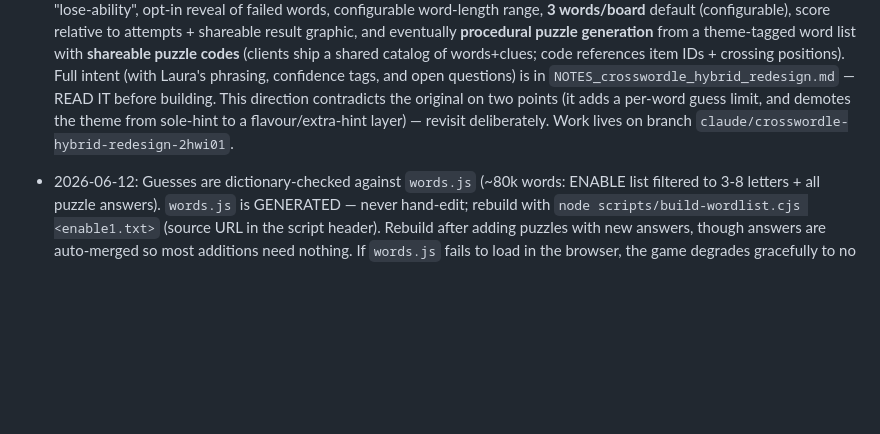
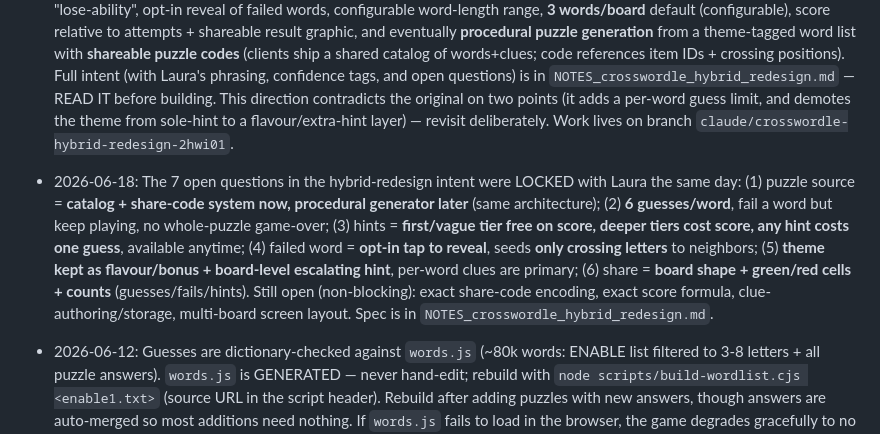
Before and after one commit to bladngal/crosswordle, a Markdown page: INSTRUCTIONS.md, the part around the change. Rendered like a GitHub page; blank space fills up the shorter version.

```diff
--- a/INSTRUCTIONS.md
+++ b/INSTRUCTIONS.md
@@ -96,4 +96,5 @@ Keep durable project memory in this file, not in `CLAUDE.md`, `AGENTS.md`, or `G
 - 2026-06-13: DEPLOYED. GitHub repo `bladngal/crosswordle` (public), live at https://bladngal.github.io/crosswordle/ via GitHub Pages serving `main` branch root (no build step). GitHub account: `bladngal`. To publish updates, just `git push` to `main` — Pages rebuilds within ~1 min. HTTPS is automatic, so the PWA (install/offline) is fully active in production.
 - 2026-06-12: PWA support added: `manifest.webmanifest` (standalone display, portrait), `sw.js` (stale-while-revalidate caching — players get deployed changes on their SECOND visit; bump the `CACHE` constant in sw.js only to force a clean slate), and `icons/` (PNGs generated from `icons/icon.svg` via `qlmanage -t -s 1024` + `sips`; regenerate from the SVG if the icon changes). Service worker + install prompts require HTTPS hosting (localhost works for dev); plain-HTTP LAN testing silently skips the SW. New files added to sw.js's SHELL list must be listed there to be precached.
 - 2026-06-18: NEW DIRECTION captured (not yet built). Laura wants to pivot Crosswordle toward **a crossword game with a Wordle help system** — per-word Wordle boards ("3 crossing Wordle boards"), per-word crossword clues, tiered/earned hints (escalating specificity + board-level theme hints from broad→specific), a per-word guess cap (~5-6) to add Wordle "lose-ability", opt-in reveal of failed words, configurable word-length range, **3 words/board** default (configurable), score relative to attempts + shareable result graphic, and eventually **procedural puzzle generation** from a theme-tagged word list with **shareable puzzle codes** (clients ship a shared catalog of words+clues; code references item IDs + crossing positions). Full intent (with Laura's phrasing, confidence tags, and open questions) is in `NOTES_crosswordle_hybrid_redesign.md` — READ IT before building. This direction contradicts the original on two points (it adds a per-word guess limit, and demotes the theme from sole-hint to a flavour/extra-hint layer) — revisit deliberately. Work lives on branch `claude/crosswordle-hybrid-redesign-2hwi01`.
+- 2026-06-18: The 7 open questions in the hybrid-redesign intent were LOCKED with Laura the same day: (1) puzzle source = **catalog + share-code system now, procedural generator later** (same architecture); (2) **6 guesses/word**, fail a word but keep playing, no whole-puzzle game-over; (3) hints = **first/vague tier free on score, deeper tiers cost score, any hint costs one guess**, available anytime; (4) failed word = **opt-in tap to reveal**, seeds **only crossing letters** to neighbors; (5) **theme kept as flavour/bonus + board-level escalating hint**, per-word clues are primary; (6) share = **board shape + green/red cells + counts** (guesses/fails/hints). Still open (non-blocking): exact share-code encoding, exact score formula, clue-authoring/storage, multi-board screen layout. Spec is in `NOTES_crosswordle_hybrid_redesign.md`.
 - 2026-06-12: Guesses are dictionary-checked against `words.js` (~80k words: ENABLE list filtered to 3-8 letters + all puzzle answers). `words.js` is GENERATED — never hand-edit; rebuild with `node scripts/build-wordlist.cjs <enable1.txt>` (source URL in the script header). Rebuild after adding puzzles with new answers, though answers are auto-merged so most additions need nothing. If `words.js` fails to load in the browser, the game degrades gracefully to no dictionary check.
```
Also changed, not shown: NOTES_crosswordle_hybrid_redesign.md (+64 -39 lines).
